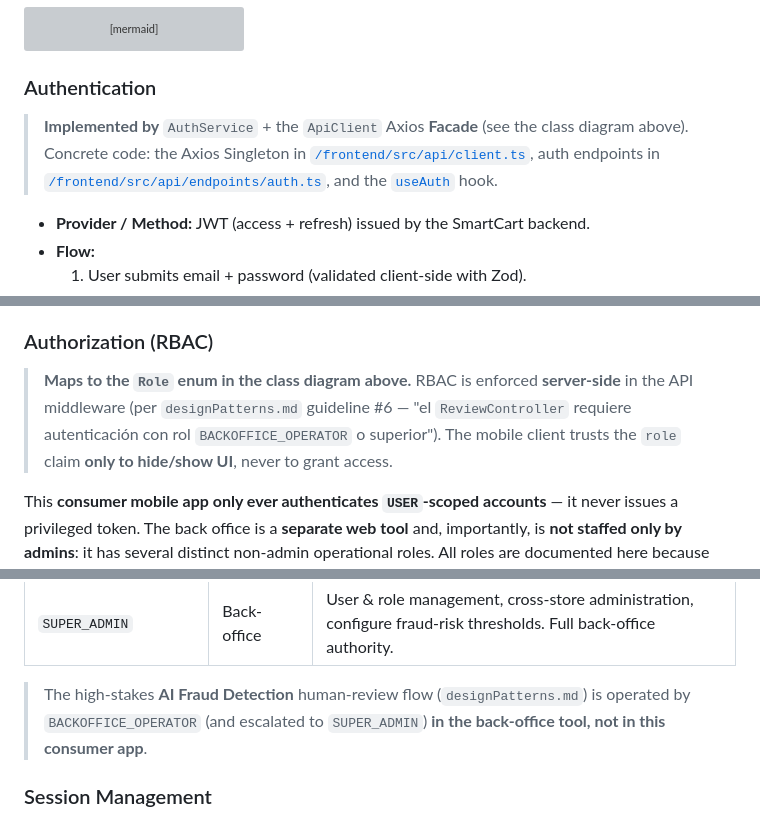
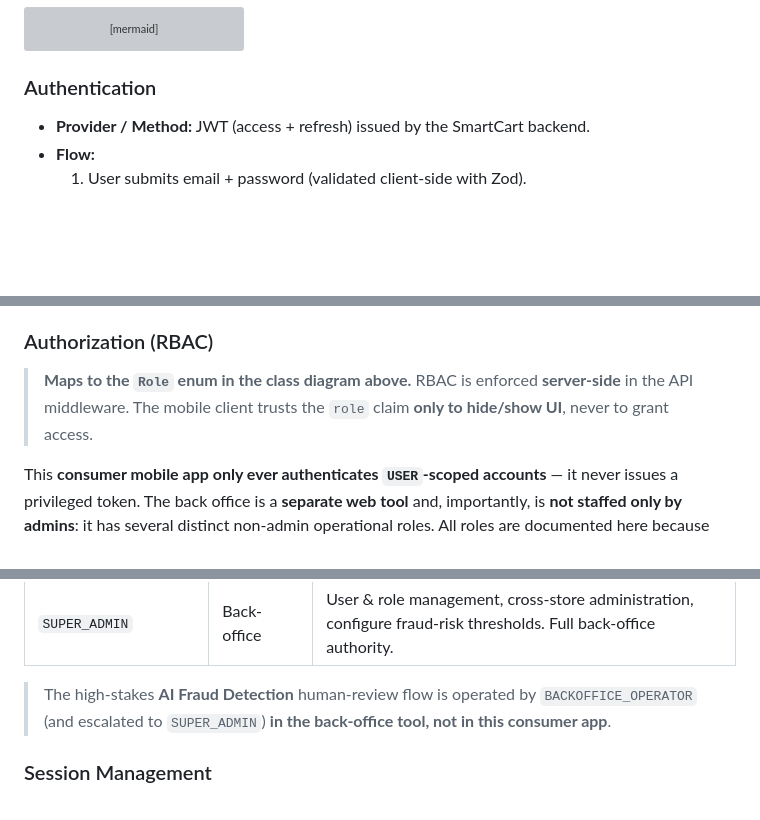
Before and after one commit to davlm05/IICaso_DiseSoftware, a Markdown page: README.md, 3 parts joined by grey strips. Drawn GitHub-style; blank space fills up the shorter version; grey boxes are pictures that could not be loaded.

Commit message:
Refactor authentication and authorization documentation

```diff
--- a/README.md
+++ b/README.md
@@ -355,8 +355,6 @@ classDiagram
 
 ### Authentication
 
-> **Implemented by** `AuthService` + the `ApiClient` Axios **Facade** (see the class diagram above). Concrete code: the Axios Singleton in [`/frontend/src/api/client.ts`](/frontend/src/api/client.ts), auth endpoints in [`/frontend/src/api/endpoints/auth.ts`](/frontend/src/api/endpoints/auth.ts), and the [`useAuth`](/frontend/src/hooks/useAuth.ts) hook.
-
 - **Provider / Method:** JWT (access + refresh) issued by the SmartCart backend.
 - **Flow:**
   1. User submits email + password (validated client-side with Zod).
@@ -367,7 +365,7 @@ classDiagram
 
 ### Authorization (RBAC)
 
-> **Maps to the `Role` enum in the class diagram above.** RBAC is enforced **server-side** in the API middleware (per `designPatterns.md` guideline #6 — "el `ReviewController` requiere autenticación con rol `BACKOFFICE_OPERATOR` o superior"). The mobile client trusts the `role` claim **only to hide/show UI**, never to grant access.
+> **Maps to the `Role` enum in the class diagram above.** RBAC is enforced **server-side** in the API middleware. The mobile client trusts the `role` claim **only to hide/show UI**, never to grant access.
 
 This **consumer mobile app only ever authenticates `USER`-scoped accounts** — it never issues a privileged token. The back office is a **separate web tool** and, importantly, is **not staffed only by admins**: it has several distinct non-admin operational roles. All roles are documented here because RBAC is a shared, server-enforced concern.
 
@@ -379,7 +377,7 @@ This **consumer mobile app only ever authenticates `USER`-scoped accounts** —
 | `STORE_ADMIN` | Back-office | Per-store analytics, rewards-catalog configuration, monitor validations for their store(s). No global user management. |
 | `SUPER_ADMIN` | Back-office | User & role management, cross-store administration, configure fraud-risk thresholds. Full back-office authority. |
 
-> The high-stakes **AI Fraud Detection** human-review flow (`designPatterns.md`) is operated by `BACKOFFICE_OPERATOR` (and escalated to `SUPER_ADMIN`) **in the back-office tool, not in this consumer app**.
+> The high-stakes **AI Fraud Detection** human-review flow is operated by `BACKOFFICE_OPERATOR` (and escalated to `SUPER_ADMIN`) **in the back-office tool, not in this consumer app**.
 
 ### Session Management
 
```
Also changed, not shown: other parts of README.md (+0 -3 lines).
